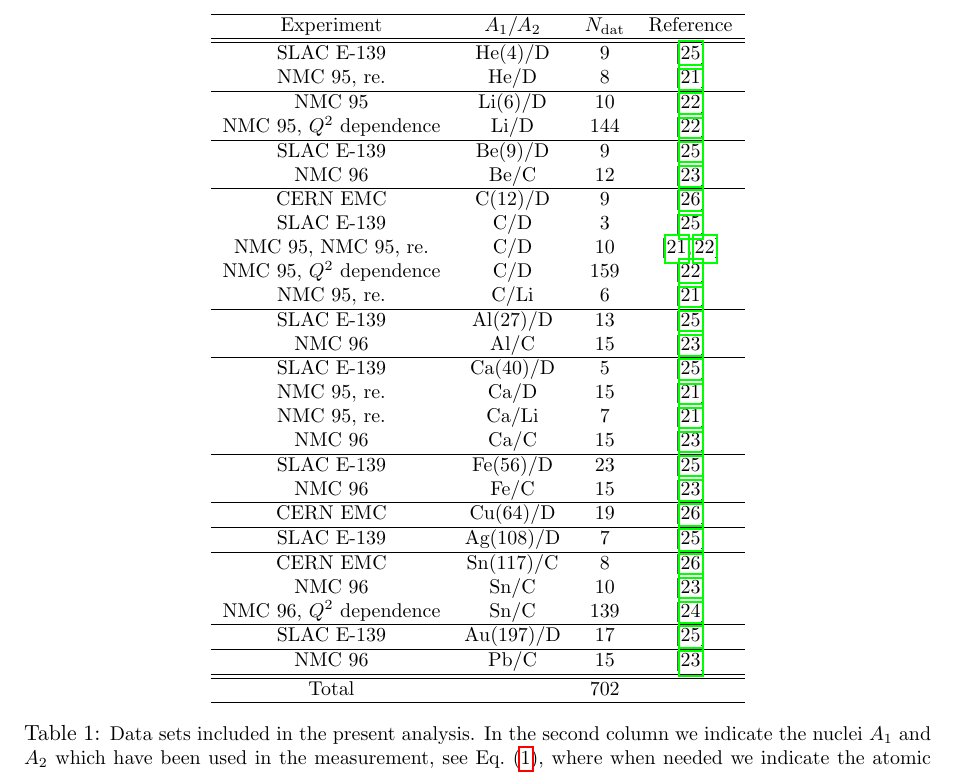
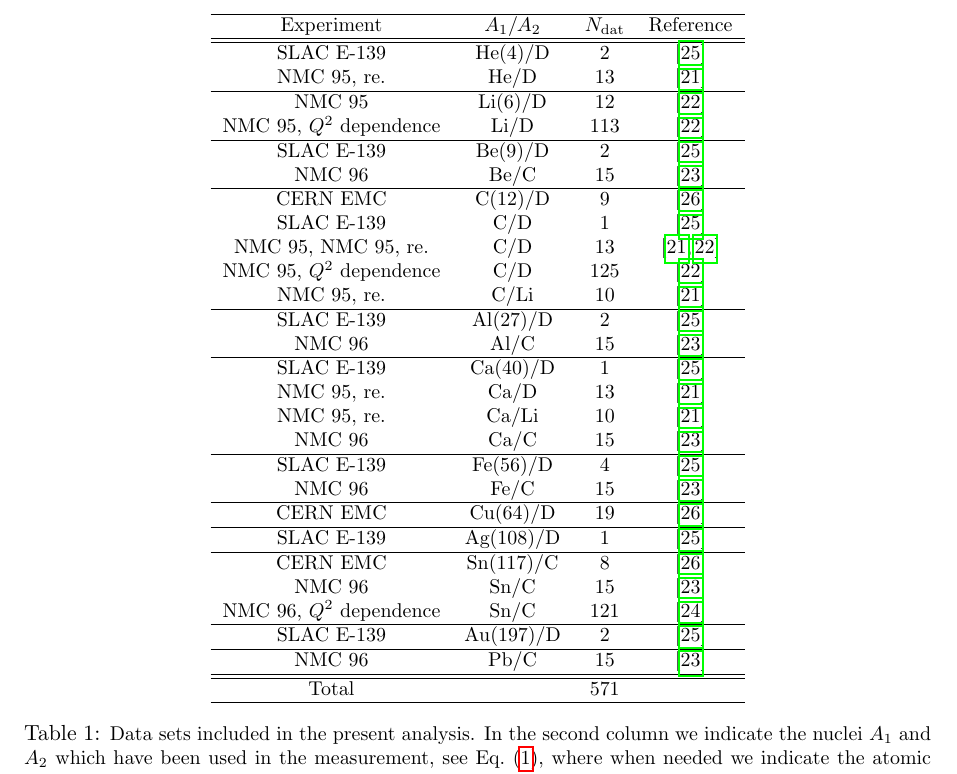
Before and after one commit to juanrojochacon/PbPDF, a LaTeX document (paper/nNNPDF.tex, which reads paper/sec-dataset.tex): part of page 5 of 15, cut so that both start at the same text. Compiled offline with pdfLaTeX.

Commit message:
Add paper

```diff
--- a/paper/sec-dataset.tex
+++ b/paper/sec-dataset.tex
@@ -49,46 +49,46 @@
 Experiment & $A_1/A_2$ & $N_{\rm dat}$ & Reference\\
 \hline
 \hline
-  SLAC E-139 & He(4)/D & 9 & \cite{PhysRevD.49.4348} \\
-  NMC 95, re. & He/D & 8 & \cite{Amaudruz:1995tq}\\
+  SLAC E-139 & He(4)/D & 2 & \cite{PhysRevD.49.4348} \\
+  NMC 95, re. & He/D & 13 & \cite{Amaudruz:1995tq}\\
 \hline
-  NMC 95 & Li(6)/D & 10 & \cite{Arneodo:1995cs}\\
-  NMC 95, $Q^2$ dependence & Li/D & 144 &\cite{Arneodo:1995cs}\\
+  NMC 95 & Li(6)/D & 12 & \cite{Arneodo:1995cs}\\
+  NMC 95, $Q^2$ dependence & Li/D & 113 &\cite{Arneodo:1995cs}\\
 \hline
-  SLAC E-139 & Be(9)/D & 9 & \cite{PhysRevD.49.4348}\\
-  NMC 96 & Be/C & 12 & \cite{Arneodo:1996rv}\\
+  SLAC E-139 & Be(9)/D & 2 & \cite{PhysRevD.49.4348}\\
+  NMC 96 & Be/C & 15 & \cite{Arneodo:1996rv}\\
 \hline
   CERN EMC & C(12)/D & 9 & \cite{Ashman:1992kv}\\
-  SLAC E-139 & C/D & 3 & \cite{PhysRevD.49.4348}\\
-  NMC 95, NMC 95, re.  & C/D & 10 & \cite{Arneodo:1995cs,Amaudruz:1995tq}\\
-  NMC 95, $Q^2$ dependence & C/D & 159 & \cite{Arneodo:1995cs}\\
-  NMC 95, re. & C/Li & 6 & \cite{Amaudruz:1995tq}\\
+  SLAC E-139 & C/D & 1 & \cite{PhysRevD.49.4348}\\
+  NMC 95, NMC 95, re.  & C/D & 13 & \cite{Arneodo:1995cs,Amaudruz:1995tq}\\
+  NMC 95, $Q^2$ dependence & C/D & 125 & \cite{Arneodo:1995cs}\\
+  NMC 95, re. & C/Li & 10 & \cite{Amaudruz:1995tq}\\
 \hline
-  SLAC E-139 & Al(27)/D & 13 & \cite{PhysRevD.49.4348}\\
+  SLAC E-139 & Al(27)/D & 2 & \cite{PhysRevD.49.4348}\\
   NMC 96 & Al/C & 15 & \cite{Arneodo:1996rv}\\
 \hline
-  SLAC E-139 & Ca(40)/D & 5 & \cite{PhysRevD.49.4348}\\
-  NMC 95, re. & Ca/D & 15 & \cite{Amaudruz:1995tq}\\
-  NMC 95, re. & Ca/Li & 7 & \cite{Amaudruz:1995tq}\\
+  SLAC E-139 & Ca(40)/D & 1 & \cite{PhysRevD.49.4348}\\
+  NMC 95, re. & Ca/D & 13 & \cite{Amaudruz:1995tq}\\
+  NMC 95, re. & Ca/Li & 10 & \cite{Amaudruz:1995tq}\\
   NMC 96 & Ca/C & 15 & \cite{Arneodo:1996rv}\\
 \hline
-  SLAC E-139 & Fe(56)/D & 23 & \cite{PhysRevD.49.4348}\\
+  SLAC E-139 & Fe(56)/D & 4 & \cite{PhysRevD.49.4348}\\
   NMC 96 & Fe/C & 15 & \cite{Arneodo:1996rv}\\
 \hline
   CERN EMC & Cu(64)/D & 19 & \cite{Ashman:1992kv}\\
 \hline
-  SLAC E-139 & Ag(108)/D & 7 & \cite{PhysRevD.49.4348}\\
+  SLAC E-139 & Ag(108)/D & 1 & \cite{PhysRevD.49.4348}\\
 \hline
  CERN EMC & Sn(117)/C & 8 & \cite{Ashman:1992kv}\\
- NMC 96 & Sn/C & 10 & \cite{Arneodo:1996rv}\\
- NMC 96, $Q^2$ dependence  & Sn/C & 139 & \cite{Arneodo:1996ru}\\
+ NMC 96 & Sn/C & 15 & \cite{Arneodo:1996rv}\\
+ NMC 96, $Q^2$ dependence  & Sn/C & 121 & \cite{Arneodo:1996ru}\\
 \hline
-  SLAC E-139 & Au(197)/D & 17 & \cite{PhysRevD.49.4348}\\
+  SLAC E-139 & Au(197)/D & 2 & \cite{PhysRevD.49.4348}\\
 \hline
  NMC 96 & Pb/C & 15 & \cite{Arneodo:1996rv}\\
  \hline
  \hline
- Total & & 702 & \\
+ Total & & 571 & \\
 \hline
 \end{tabular}
 \caption{\small Data sets included in the present analysis.
```
Also changed, not shown: paper/nNNPDF.pdf, 1 other file.
